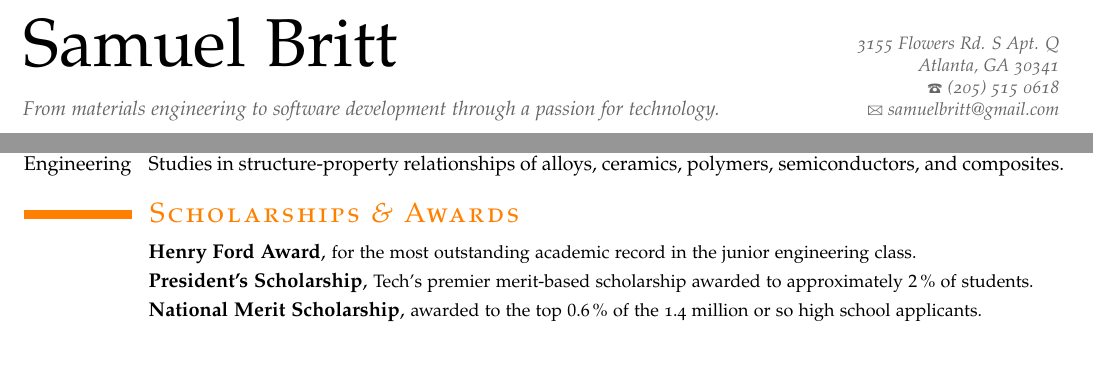
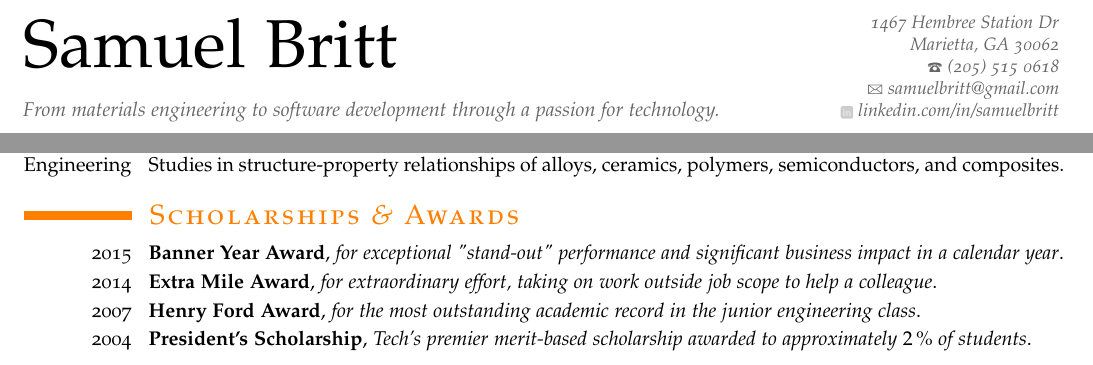
Before and after one commit to samuelbritt/resume, a LaTeX CV (resume_britt.tex): two parts of the page, joined at a grey line, cut at the place of the change. The pictures show the PDF file resume_britt.pdf that the author committed with the source.

Commit message:
adjust awards

```diff
--- a/resume_britt.tex
+++ b/resume_britt.tex
@@ -309,13 +299,30 @@
-\cvdesc{National Merit Scholarship}{awarded to the top
-  \SI{0.6}{\percent} of the 1.4 million or so high school
-  applicants}
-% \cvdesc{S.\ Truett Cathy Scholar Award}{awarded to the top $25$
-%   Chick-fil-A employees nationwide for demonstrated excellence in the
-%   areas of work, education, community and personal leadership
-%   development}
-% \cvdesc{Chick-fil-A Leadership Scholarship}{for demonstrated
-%   excellence in the areas of work, education, community and
-%   personal leadership development}
+\cventry{2015}
+  {Banner Year Award}
+  {for exceptional "stand-out" performance and significant business impact in a calendar year}
+  {}
+  {}
+  {}
+
+\cventry{2014}
+  {Extra Mile Award}
+  {for extraordinary effort, taking on work outside job scope to help a colleague}
+  {}
+  {}
+  {}
+
+\cventry{2007}
+  {Henry Ford Award}
+  {for the most outstanding academic record in the junior engineering class}
+  {}
+  {}
+  {}
+
+\cventry{2004}
+  {President's Scholarship}
+  {Tech's premier merit-based scholarship awarded to approximately \SI{2}{\percent} of students}
+  {}
+  {}
+  {}
 
 \end{document}
 
```
Also changed, not shown: resume_britt.pdf, resume_britt.tex (16 more changed lines).
